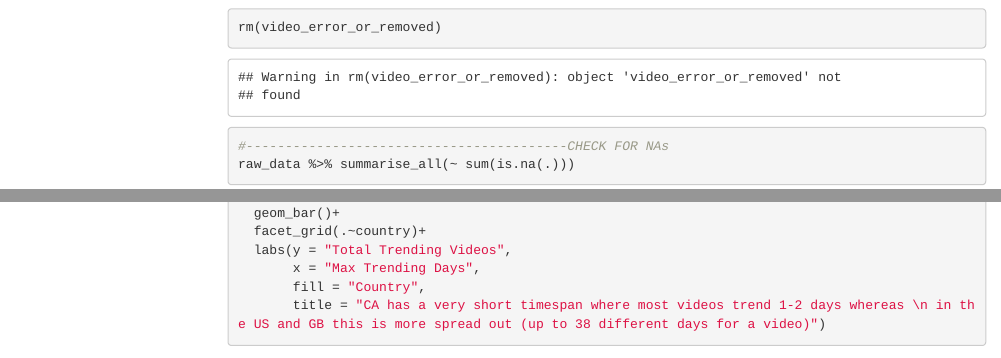
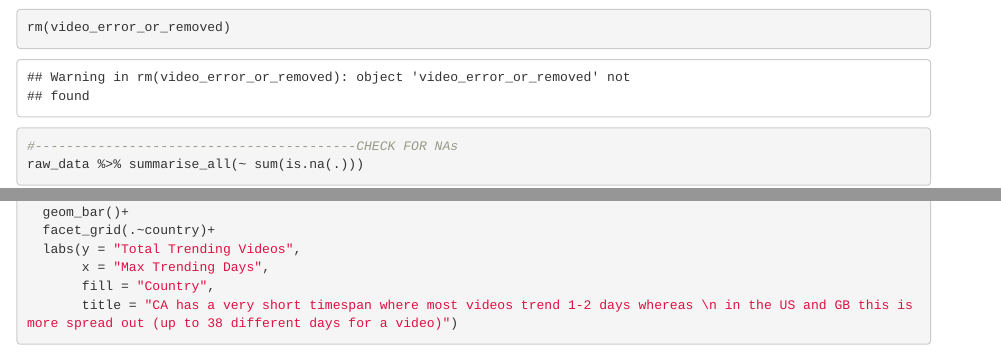
Before and after one commit to peterhontaru/Exploratory-Data-Analysis-Youtube-Trending-Videos, an R Markdown document (EDA.rmd): the page in a window 1100 px wide, from 4260 px down before the commit and from 4160 px down after it, so that both start at the same text, and a second part further down, joined at a grey line. Rendered offline with R 4.5, knitr and Pandoc, with nearby package versions; some code elsewhere in the file could not run offline; menus at the side of the page are left out.

Commit message:
back to github_document ouput

```diff
--- a/EDA.rmd
+++ b/EDA.rmd
@@ -1,9 +1,7 @@
 ---
     output:
-      html_document:
-        keep_md: true
+      github_document:
         toc: true
-        toc_float: true
         toc_depth: 3
 
     highlight: pygments
```
Also changed, not shown: EDA.html (deleted), EDA.md, EDA.nb.html (deleted), EDA_files/figure-html/Total views-1.png (deleted), EDA_files/figure-html/unnamed-chunk-11-1.png (deleted), EDA_files/figure-html/unnamed-chunk-12-1.png (deleted), EDA_files/figure-html/unnamed-chunk-13-1.png (deleted), EDA_files/figure-html/unnamed-chunk-14-1.png (deleted), EDA_files/figure-html/unnamed-chunk-18-1.png (deleted), EDA_files/figure-html/unnamed-chunk-19-1.png (deleted), EDA_files/figure-html/unnamed-chunk-20-1.png (deleted), EDA_files/figure-html/unnamed-chunk-21-1.png (deleted), EDA_files/figure-html/unnamed-chunk-22-1.png (deleted), EDA_files/figure-html/unnamed-chunk-23-1.png (deleted), 12 more files, 46 other files.
